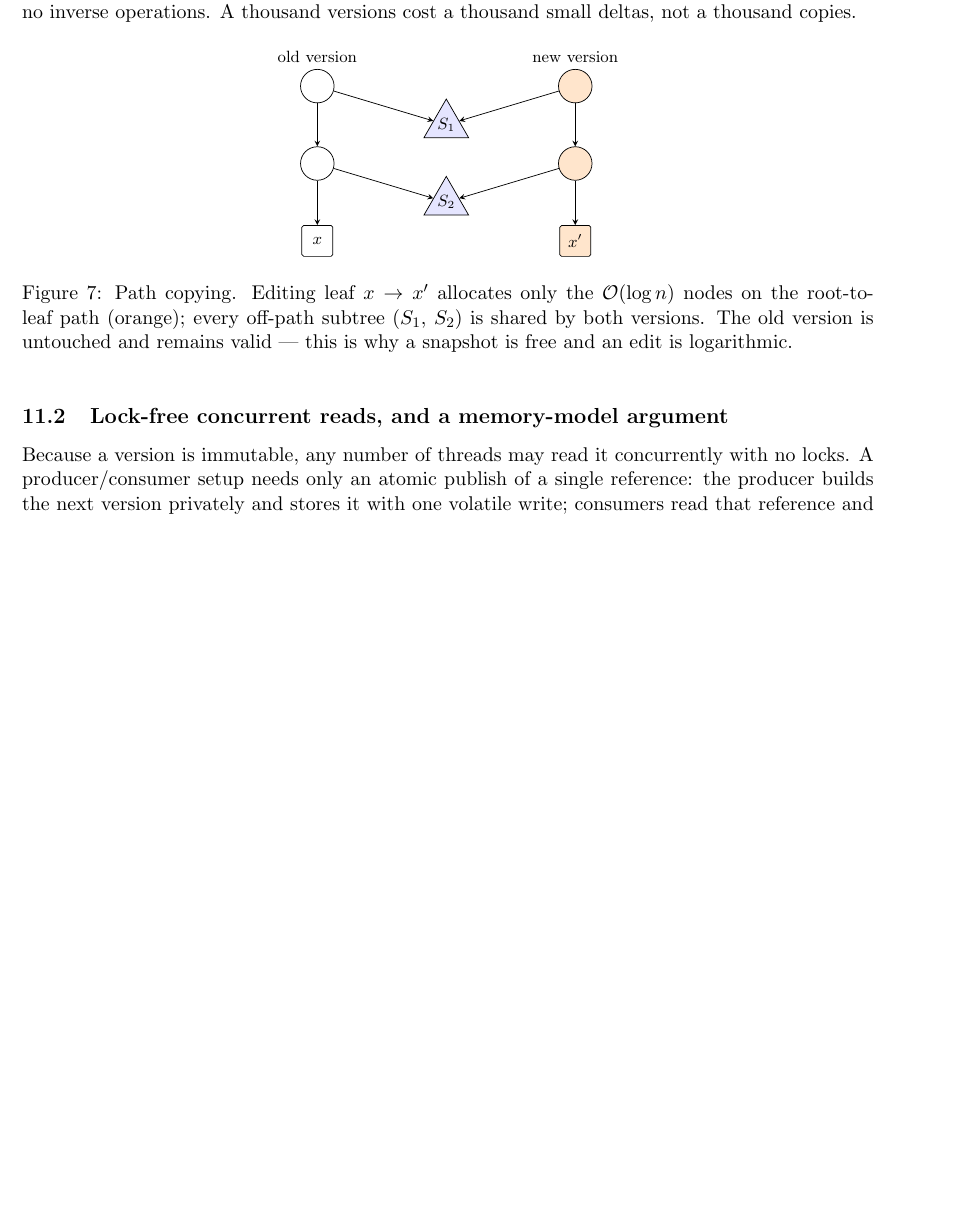
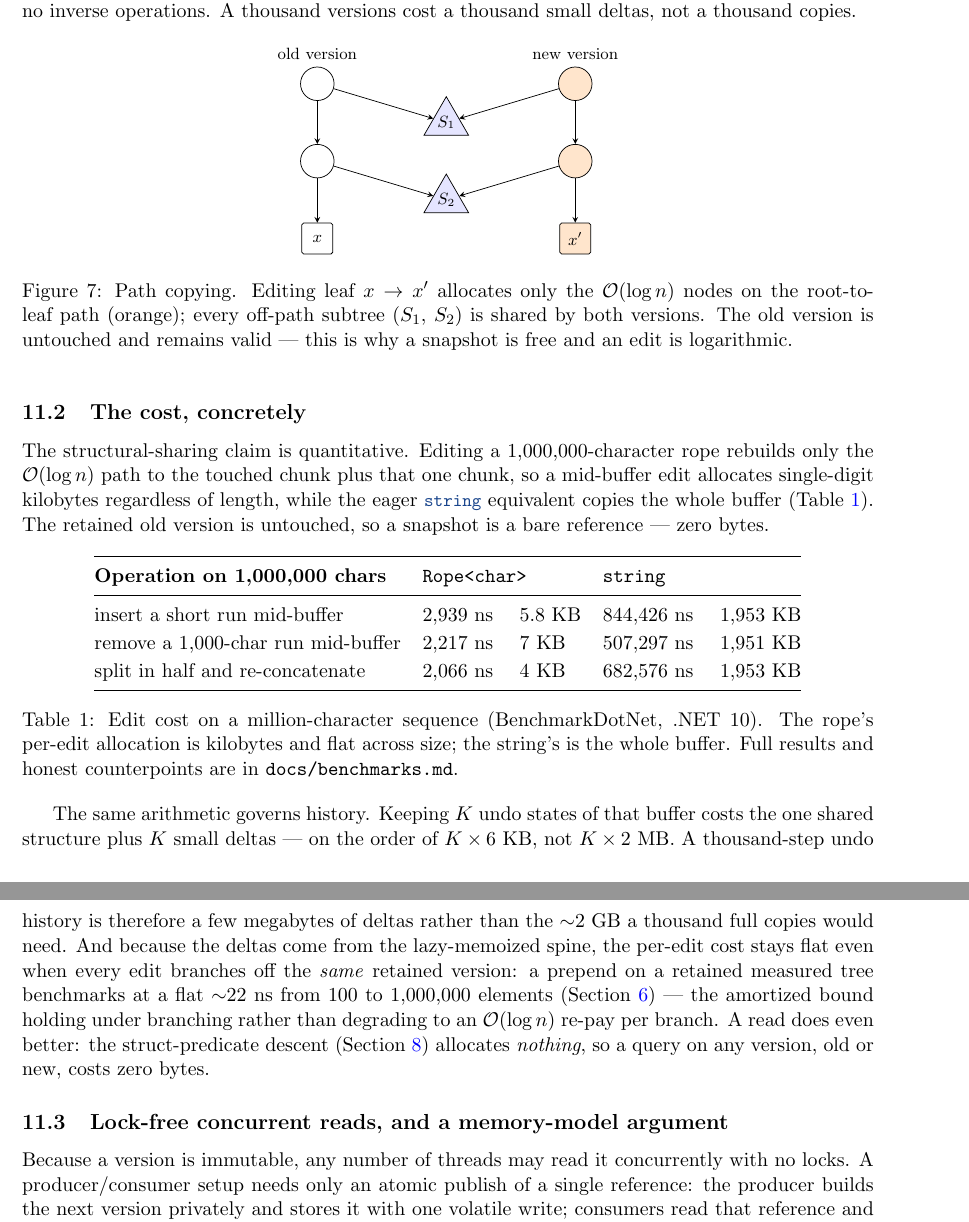
Before and after one commit to VladimirReshetnikov/Durable7, a LaTeX paper (FingerTree/docs/FingerTree-Design-Notes.tex): part of page 10 of 15 before the commit and two parts of pages 10 and 11 of 15 after it, the two joined at a grey line, cut so that both start at the same text, the shorter picture padded with empty space. Compiled offline with pdfLaTeX.

Commit message:
Add a quantitative structural-sharing cost section to the design notes
New "The cost, concretely" subsection with a measured edit-cost table
(BenchmarkDotNet, .NET 10): a mid-buffer edit on a 1,000,000-char rope
allocates single-digit kilobytes (5.8 KB insert / 7 KB remove / 4 KB
split+reconcat) and is flat across size, versus ~2 MB whole-buffer copies for
string. Works the arithmetic of history (K undo states cost the shared
structure plus K small deltas -- a few MB, not ~2 GB for K full copies), ties
it to the flat ~22 ns branching-prepend bound and the zero-allocation
struct-predicate read path. 15 pages / 8 figures / 2 tables; clean compile.

Co-Authored-By: Claude Opus 4.8 (1M context) <noreply@anthropic.com>

```diff
--- a/FingerTree/docs/FingerTree-Design-Notes.tex
+++ b/FingerTree/docs/FingerTree-Design-Notes.tex
@@ -611,6 +611,42 @@ version is untouched and remains valid --- this is why a snapshot is free and an
 \label{fig:sharing}
 \end{figure}
 
+\subsection{The cost, concretely}
+
+The structural-sharing claim is quantitative. Editing a 1{,}000{,}000-character rope rebuilds only the
+$\bigO(\log n)$ path to the touched chunk plus that one chunk, so a mid-buffer edit allocates single-digit
+kilobytes regardless of length, while the eager \cs{string} equivalent copies the whole buffer
+(Table~\ref{tab:editcost}). The retained old version is untouched, so a snapshot is a bare reference ---
+zero bytes.
+
+\begin{table}[ht]
+\centering
+\renewcommand{\arraystretch}{1.15}
+\begin{tabular}{@{}lll@{}}
+\toprule
+\textbf{Operation on 1{,}000{,}000 chars} & \textbf{\texttt{Rope<char>}} & \textbf{\texttt{string}} \\
+\midrule
+insert a short run mid-buffer        & 2{,}939 ns \quad 5.8 KB & 844{,}426 ns \quad 1{,}953 KB \\
+remove a 1{,}000-char run mid-buffer & 2{,}217 ns \quad 7 KB   & 507{,}297 ns \quad 1{,}951 KB \\
+split in half and re-concatenate     & 2{,}066 ns \quad 4 KB   & 682{,}576 ns \quad 1{,}953 KB \\
+\bottomrule
+\end{tabular}
+\caption{Edit cost on a million-character sequence (BenchmarkDotNet, .NET~10). The rope's per-edit
+allocation is kilobytes and flat across size; the string's is the whole buffer. Full results and honest
+counterpoints are in \texttt{docs/benchmarks.md}.}
+\label{tab:editcost}
+\end{table}
+
+The same arithmetic governs history. Keeping $K$ undo states of that buffer costs the one shared structure
+plus $K$ small deltas --- on the order of $K \times 6$~KB, not $K \times 2$~MB. A thousand-step undo history
+is therefore a few megabytes of deltas rather than the $\sim$2~GB a thousand full copies would need. And
+because the deltas come from the lazy-memoized spine, the per-edit cost stays flat even when every edit
+branches off the \emph{same} retained version: a prepend on a retained measured tree benchmarks at a flat
+$\sim$22~ns from 100 to 1{,}000{,}000 elements (Section~\ref{sec:lazy}) --- the amortized bound holding
+under branching rather than degrading to an $\bigO(\log n)$ re-pay per branch. A read does even better: the
+struct-predicate descent (Section~\ref{sec:predicates}) allocates \emph{nothing}, so a query on any version,
+old or new, costs zero bytes.
+
 \subsection{Lock-free concurrent reads, and a memory-model argument}
 
 Because a version is immutable, any number of threads may read it concurrently with no locks. A
```
Also changed, not shown: FingerTree/docs/FingerTree-Design-Notes.pdf.
